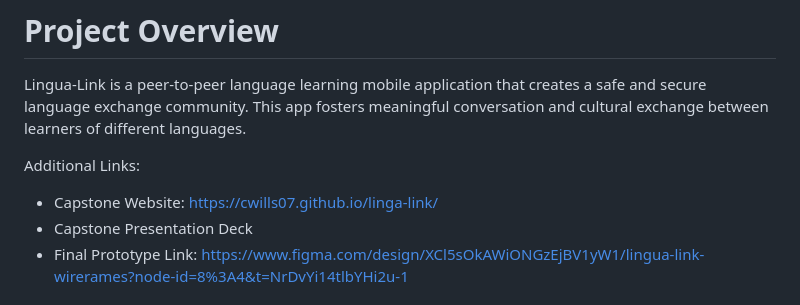
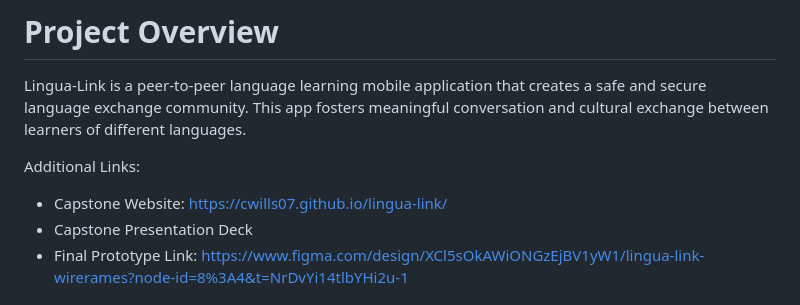
Before and after one commit to cwills07/linga-link, a Markdown page: README.md, the part around the change. Drawn GitHub-style.

```diff
--- a/README.md
+++ b/README.md
@@ -5,7 +5,7 @@
 Lingua-Link is a peer-to-peer language learning mobile application that creates a safe and secure language exchange community. This app fosters meaningful conversation and cultural exchange between learners of different languages.
 
 Additional Links:
-- Capstone Website: https://cwills07.github.io/linga-link/
+- Capstone Website: [https://cwills07.github.io/lingua-link/](https://cwills07.github.io/lingua-link/)
 - Capstone Presentation Deck
 - Final Prototype Link: https://www.figma.com/design/XCl5sOkAWiONGzEjBV1yW1/lingua-link-wirerames?node-id=8%3A4&t=NrDvYi14tlbYHi2u-1
 
```
